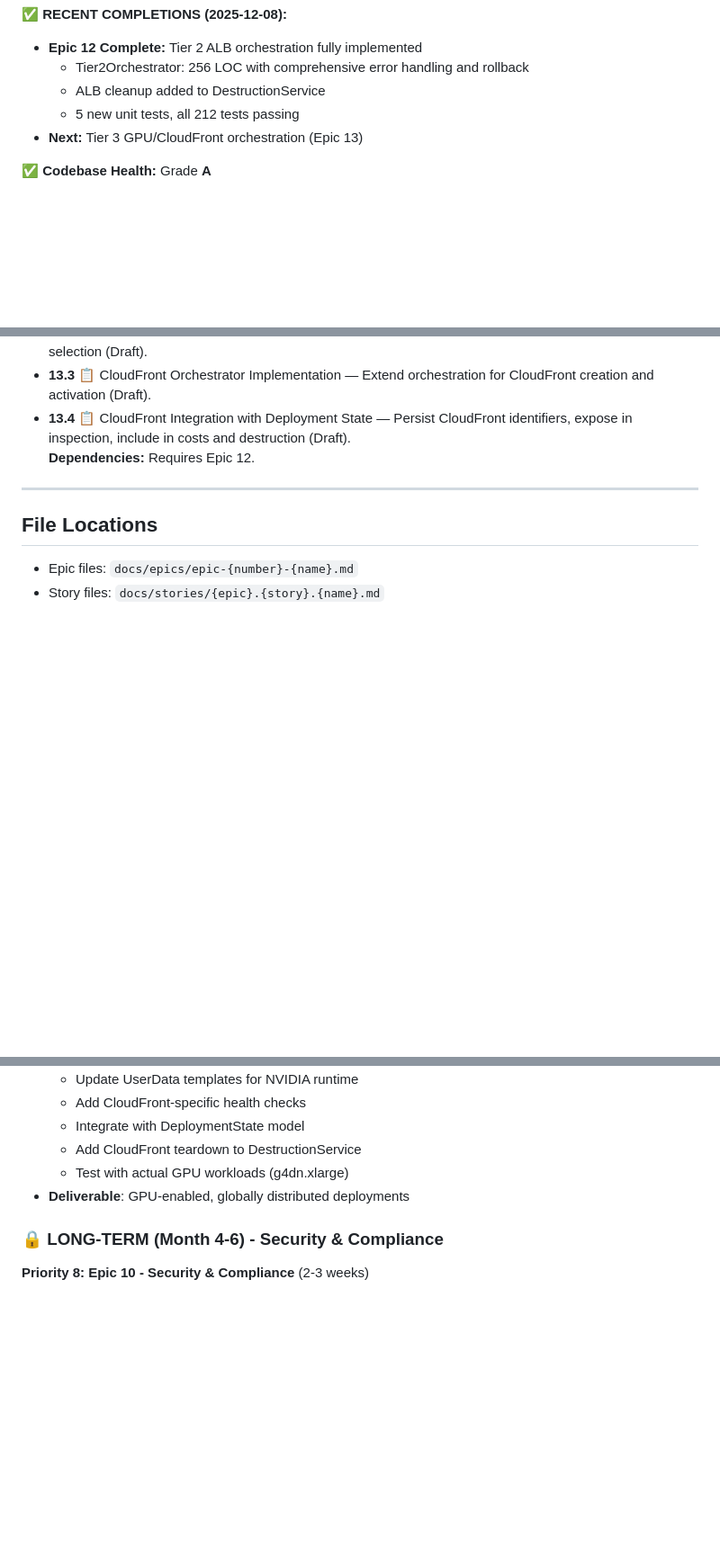
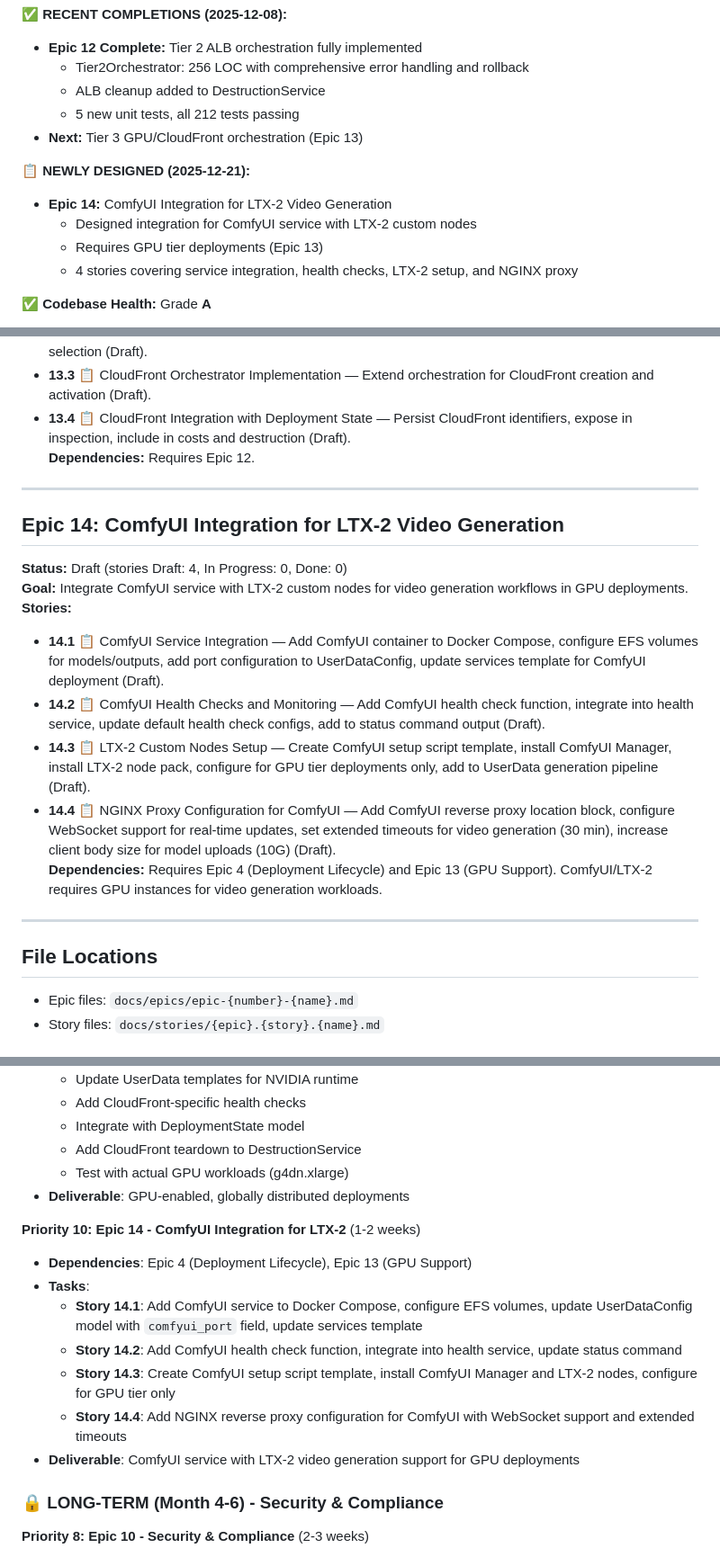
Before and after one commit to michael-pittman/GEUSEMAKER, a Markdown page: docs/EPICS_AND_STORIES_SUMMARY.md, 3 parts joined by grey strips. Shown at 90% size. Rendered like a GitHub page; blank space fills up the shorter version.

```diff
--- a/docs/EPICS_AND_STORIES_SUMMARY.md
+++ b/docs/EPICS_AND_STORIES_SUMMARY.md
@@ -11,6 +11,12 @@
   - ALB cleanup added to DestructionService
   - 5 new unit tests, all 212 tests passing
 - **Next:** Tier 3 GPU/CloudFront orchestration (Epic 13)
+
+**📋 NEWLY DESIGNED (2025-12-21):**
+- **Epic 14:** ComfyUI Integration for LTX-2 Video Generation
+  - Designed integration for ComfyUI service with LTX-2 custom nodes
+  - Requires GPU tier deployments (Epic 13)
+  - 4 stories covering service integration, health checks, LTX-2 setup, and NGINX proxy
 
 **✅ Codebase Health:** Grade **A**
 - 100% test pass rate (212 tests, +5 from Tier2Orchestrator)
@@ -191,6 +197,18 @@
 
 ---
 
+## Epic 14: ComfyUI Integration for LTX-2 Video Generation
+**Status:** Draft (stories Draft: 4, In Progress: 0, Done: 0)
+**Goal:** Integrate ComfyUI service with LTX-2 custom nodes for video generation workflows in GPU deployments.
+**Stories:**
+- **14.1** 📋 ComfyUI Service Integration — Add ComfyUI container to Docker Compose, configure EFS volumes for models/outputs, add port configuration to UserDataConfig, update services template for ComfyUI deployment (Draft).
+- **14.2** 📋 ComfyUI Health Checks and Monitoring — Add ComfyUI health check function, integrate into health service, update default health check configs, add to status command output (Draft).
+- **14.3** 📋 LTX-2 Custom Nodes Setup — Create ComfyUI setup script template, install ComfyUI Manager, install LTX-2 node pack, configure for GPU tier deployments only, add to UserData generation pipeline (Draft).
+- **14.4** 📋 NGINX Proxy Configuration for ComfyUI — Add ComfyUI reverse proxy location block, configure WebSocket support for real-time updates, set extended timeouts for video generation (30 min), increase client body size for model uploads (10G) (Draft).
+**Dependencies:** Requires Epic 4 (Deployment Lifecycle) and Epic 13 (GPU Support). ComfyUI/LTX-2 requires GPU instances for video generation workloads.
+
+---
+
 ## File Locations
 
 - Epic files: `docs/epics/epic-{number}-{name}.md`
@@ -272,6 +290,15 @@
   - Test with actual GPU workloads (g4dn.xlarge)
 - **Deliverable**: GPU-enabled, globally distributed deployments
 
+**Priority 10: Epic 14 - ComfyUI Integration for LTX-2** (1-2 weeks)
+- **Dependencies**: Epic 4 (Deployment Lifecycle), Epic 13 (GPU Support)
+- **Tasks**:
+  - **Story 14.1**: Add ComfyUI service to Docker Compose, configure EFS volumes, update UserDataConfig model with `comfyui_port` field, update services template
+  - **Story 14.2**: Add ComfyUI health check function, integrate into health service, update status command
+  - **Story 14.3**: Create ComfyUI setup script template, install ComfyUI Manager and LTX-2 nodes, configure for GPU tier only
+  - **Story 14.4**: Add NGINX reverse proxy configuration for ComfyUI with WebSocket support and extended timeouts
+- **Deliverable**: ComfyUI service with LTX-2 video generation support for GPU deployments
+
 ### 🔒 LONG-TERM (Month 4-6) - Security & Compliance
 
 **Priority 8: Epic 10 - Security & Compliance** (2-3 weeks)
```
Also changed, not shown: other parts of docs/EPICS_AND_STORIES_SUMMARY.md (+8 -6 lines), docs/epics/epic-14-comfyui-ltx2-integration.md (added, +109 -0 lines), docs/epics/epic-6-deployment-updates-destruction.md (line endings or trailing spaces).
